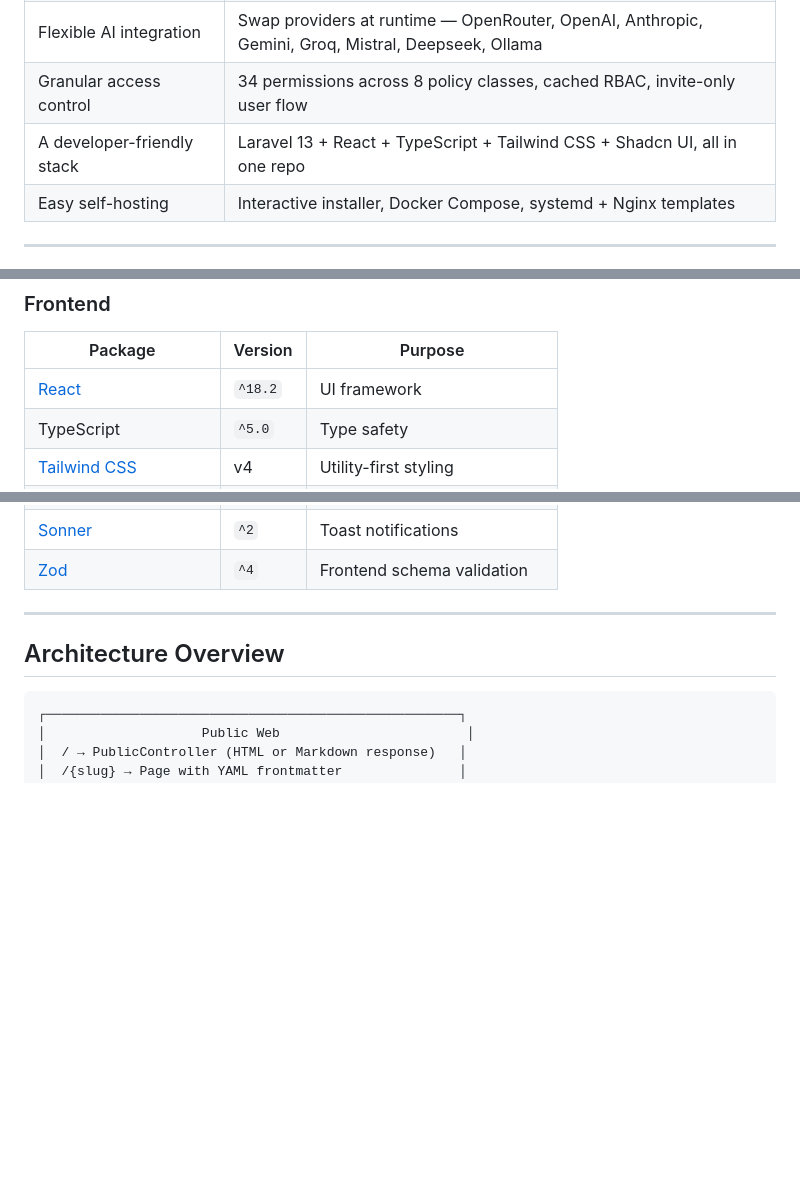
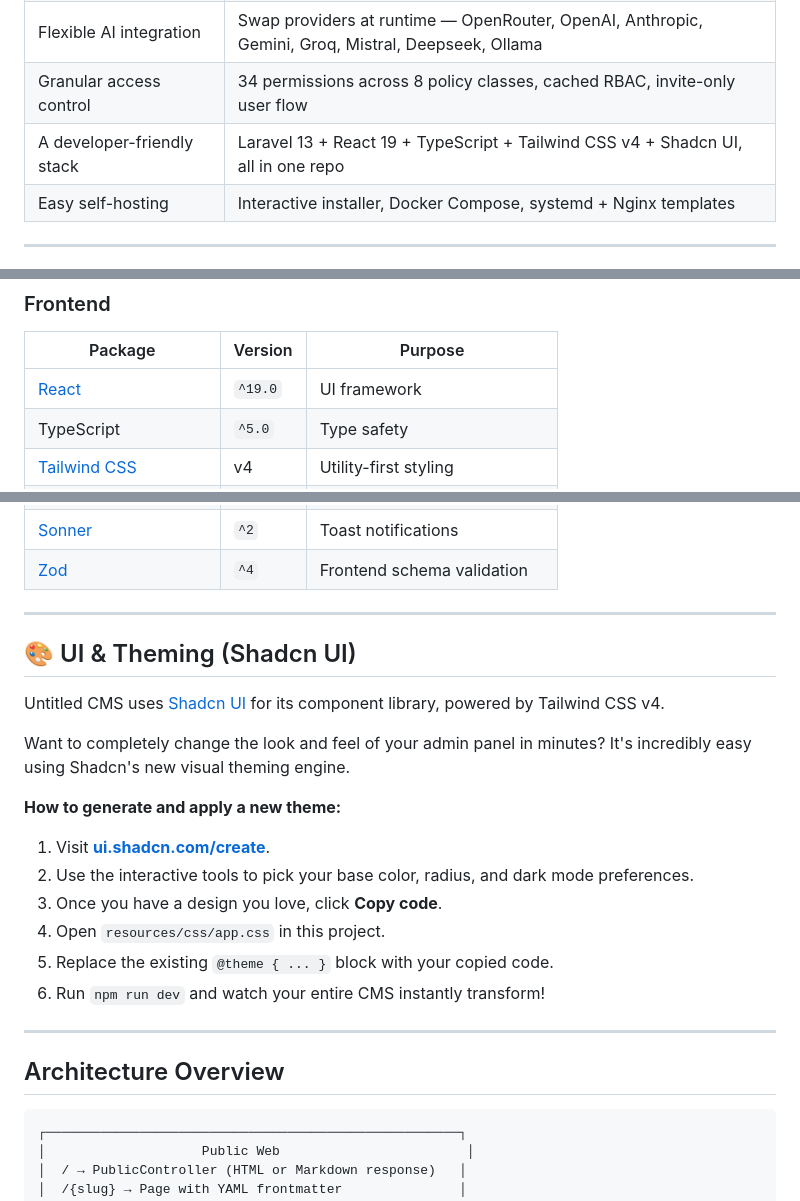
Before and after one commit to watchtower/untitled-cms, a Markdown page: README.md, 3 parts joined by grey strips. GitHub-like rendering; blank space fills up the shorter version.

Commit message:
docs: update README for v0.3.0 and promote shadcn theming

```diff
--- a/README.md
+++ b/README.md
@@ -29,7 +29,7 @@
 | Secure media management          | 7-stage upload pipeline: double-extension detection → MIME check → image sanitization → optional ClamAV scan |
 | Flexible AI integration          | Swap providers at runtime — OpenRouter, OpenAI, Anthropic, Gemini, Groq, Mistral, Deepseek, Ollama           |
 | Granular access control          | 34 permissions across 8 policy classes, cached RBAC, invite-only user flow                                   |
-| A developer-friendly stack       | Laravel 13 + React + TypeScript + Tailwind CSS + Shadcn UI, all in one repo                                  |
+| A developer-friendly stack       | Laravel 13 + React 19 + TypeScript + Tailwind CSS v4 + Shadcn UI, all in one repo                            |
 | Easy self-hosting                | Interactive installer, Docker Compose, systemd + Nginx templates                                             |
 
 ---
@@ -228,7 +228,7 @@ Responses include `Content-Signal` and `x-markdown-tokens` headers for AI pipeli
 
 | Package                                             | Version | Purpose                      |
 | --------------------------------------------------- | ------- | ---------------------------- |
-| [React](https://reactjs.org/)                       | `^18.2` | UI framework                 |
+| [React](https://reactjs.org/)                       | `^19.0` | UI framework                 |
 | TypeScript                                          | `^5.0`  | Type safety                  |
 | [Tailwind CSS](https://tailwindcss.com/)            | v4      | Utility-first styling        |
 | [Shadcn UI](https://ui.shadcn.com/)                 | latest  | Accessible component library |
@@ -238,6 +238,22 @@ Responses include `Content-Signal` and `x-markdown-tokens` headers for AI pipeli
 | [Recharts](https://recharts.org/)                   | `^2`    | Dashboard charts             |
 | [Sonner](https://sonner.emilkowal.ski/)             | `^2`    | Toast notifications          |
 | [Zod](https://zod.dev/)                             | `^4`    | Frontend schema validation   |
+
+---
+
+## 🎨 UI & Theming (Shadcn UI)
+
+Untitled CMS uses [Shadcn UI](https://ui.shadcn.com/) for its component library, powered by Tailwind CSS v4.
+
+Want to completely change the look and feel of your admin panel in minutes? It's incredibly easy using Shadcn's new visual theming engine.
+
+**How to generate and apply a new theme:**
+1. Visit **[ui.shadcn.com/create](https://ui.shadcn.com/create)**.
+2. Use the interactive tools to pick your base color, radius, and dark mode preferences.
+3. Once you have a design you love, click **Copy code**.
+4. Open `resources/css/app.css` in this project.
+5. Replace the existing `@theme { ... }` block with your copied code.
+6. Run `npm run dev` and watch your entire CMS instantly transform!
 
 ---
 
```
Also changed, not shown: other parts of README.md (+1 -1 lines).
